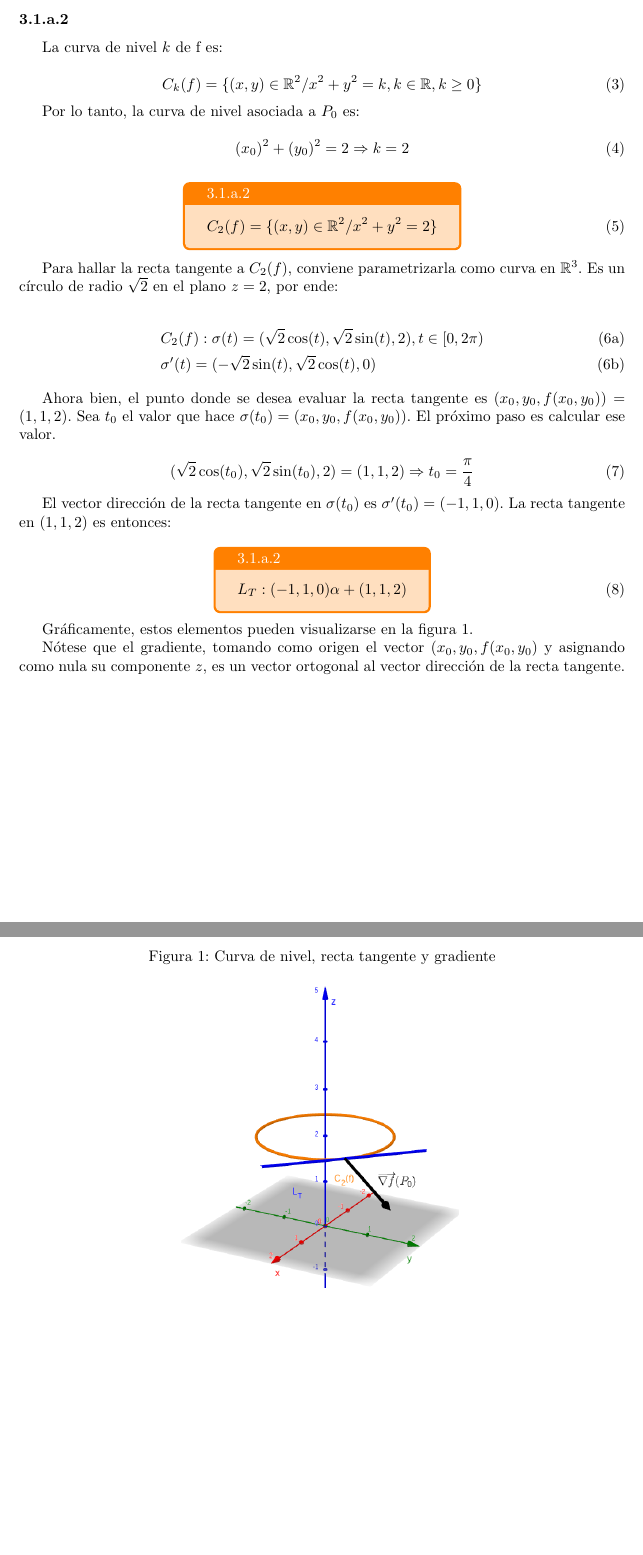
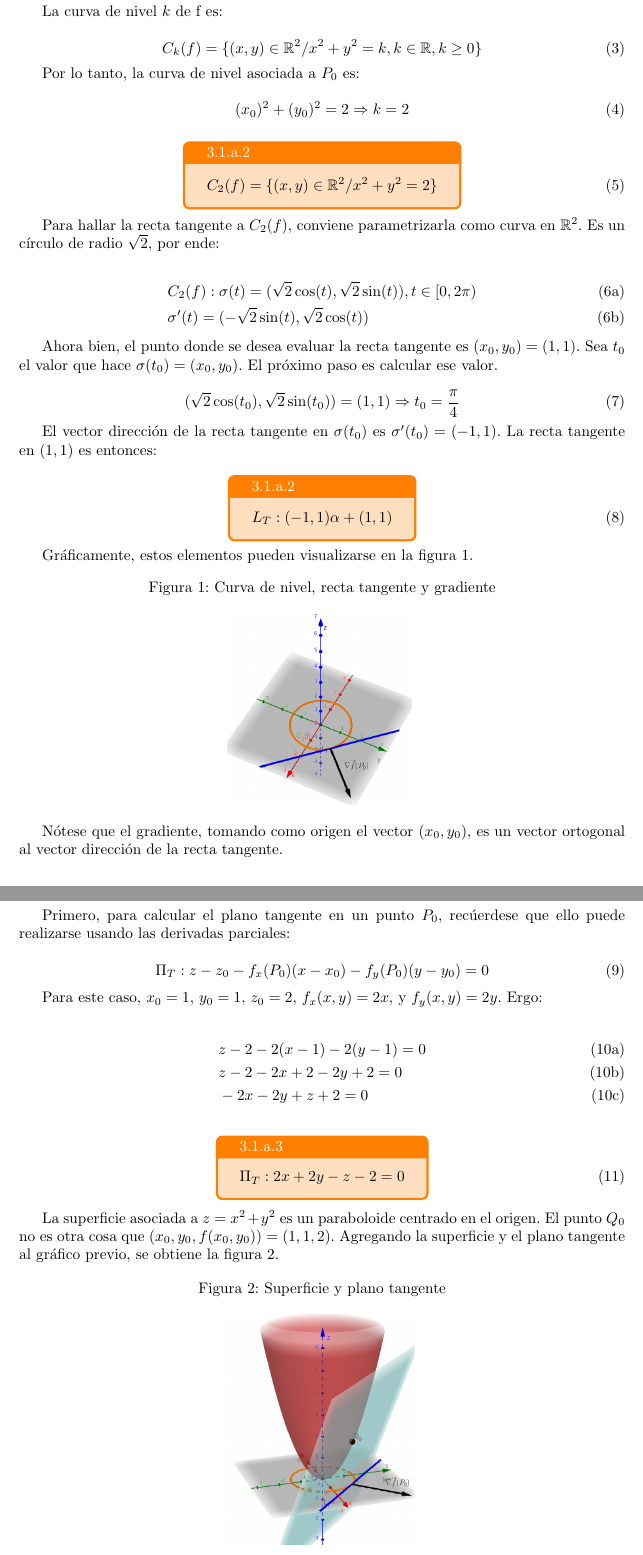
Before and after one commit to dario-ramos/apuntes-fiuba, a LaTeX document (61.03 - Analisis II A/ejercicios-03.tex): two parts of pages 3 and 4 of 4, joined at a grey line, cut at the place of the change, the shorter picture padded with empty space. Compiled offline with pdfLaTeX.

Commit message:
Ejercicio 3.1.a.3 + correcciones teo e incisos previos

```diff
--- a/61.03 - Analisis II A/ejercicios-03.tex
+++ b/61.03 - Analisis II A/ejercicios-03.tex
@@ -113,27 +113,27 @@ C_2(f) = \{ (x,y) \in \Bbb R^2 / x^2 + y^2 = 2 \}
 }
 \end{equation}
 
-Para hallar la recta tangente a $C_2(f)$, conviene parametrizarla como curva en $\Bbb R^3$. Es un círculo de radio $\sqrt{2}$ en el plano $z = 2$, por ende:
+Para hallar la recta tangente a $C_2(f)$, conviene parametrizarla como curva en $\Bbb R^2$. Es un círculo de radio $\sqrt{2}$, por ende:
 
 \begin{subequations}
 \begin{align}
-& C_2(f): \sigma(t) = (\sqrt{2} \cos(t), \sqrt{2} \sin(t), 2), t \in [0, 2\pi) \\
-& \sigma'(t) = (-\sqrt{2} \sin(t), \sqrt{2} \cos(t), 0)
+& C_2(f): \sigma(t) = (\sqrt{2} \cos(t), \sqrt{2} \sin(t)), t \in [0, 2\pi) \\
+& \sigma'(t) = (-\sqrt{2} \sin(t), \sqrt{2} \cos(t))
 \end{align}
 \end{subequations}
 
-Ahora bien, el punto donde se desea evaluar la recta tangente es $(x_0, y_0, f(x_0, y_0)) = (1, 1, 2)$. Sea $t_0$ el valor que hace $\sigma(t_0) = (x_0, y_0, f(x_0, y_0))$. El próximo paso es calcular ese valor.
+Ahora bien, el punto donde se desea evaluar la recta tangente es $(x_0, y_0) = (1, 1)$. Sea $t_0$ el valor que hace $\sigma(t_0) = (x_0, y_0)$. El próximo paso es calcular ese valor.
 
 \begin{equation}
-(\sqrt{2} \cos(t_0), \sqrt{2} \sin(t_0), 2) = (1, 1, 2) \Rightarrow t_0 = \frac{\pi}{4}
+(\sqrt{2} \cos(t_0), \sqrt{2} \sin(t_0)) = (1, 1) \Rightarrow t_0 = \frac{\pi}{4}
 \end{equation}
 
-El vector dirección de la recta tangente en $\sigma(t_0)$ es $\sigma'(t_0) = (-1, 1, 0)$. La recta tangente en $(1, 1, 2)$ es entonces:
+El vector dirección de la recta tangente en $\sigma(t_0)$ es $\sigma'(t_0) = (-1, 1)$. La recta tangente en $(1, 1)$ es entonces:
 
 \begin{equation}
 \tcboxmath[colback=orange!25!white,colframe=orange,title=3.1.a.2]
 {
-L_T: (-1, 1, 0) \alpha + (1, 1, 2)
+L_T: (-1, 1) \alpha + (1, 1)
 }
 \end{equation}
 
@@ -141,11 +141,47 @@ Gráficamente, estos elementos pueden visualizarse en la figura \ref{fig:1-a-2}.
 
 \begin{figure}[ht]
 \caption{Curva de nivel, recta tangente y gradiente}
-\includegraphics[scale=0.5]{img/ejercicios/3/1-a-2.png}
+\includegraphics[scale=0.35]{img/ejercicios/3/1-a-2.png}
 \centering
 \label{fig:1-a-2}
 \end{figure}
 
-Nótese que el gradiente, tomando como origen el vector $(x_0, y_0, f(x_0, y_0)$ y asignando como nula su componente $z$, es un vector ortogonal al vector dirección de la recta tangente.
+Nótese que el gradiente, tomando como origen el vector $(x_0, y_0)$, es un vector ortogonal al vector dirección de la recta tangente.
+
+\subsubsection*{3.1.a.3}
+\label{subsubsec:3.1.a.3}
+\addcontentsline{toc}{subsubsection}{\nameref{subsubsec:3.1.a.3}}
+
+Primero, para calcular el plano tangente en un punto $P_0$, recúerdese que ello puede realizarse usando las derivadas parciales:
+
+\begin{equation}
+\Pi_T: z-z_0 - f_x(P_0) (x-x_0) - f_y(P_0) (y-y_0) = 0
+\end{equation}
+
+Para este caso, $x_0 = 1$, $y_0 = 1$, $z_0 = 2$, $f_x(x,y) = 2x$, y $f_y(x,y) = 2y$. Ergo:
+
+\begin{subequations}
+\begin{align}
+& z-2 - 2 (x-1) - 2(y-1) = 0 \\
+& z-2 -2x +2 -2y +2 = 0 \\
+& -2x -2y + z + 2 = 0
+\end{align}
+\end{subequations}
+
+\begin{equation}
+\tcboxmath[colback=orange!25!white,colframe=orange,title=3.1.a.3]
+{
+\Pi_T: 2x + 2y -z -2 = 0
+}
+\end{equation}
+
+La superficie asociada a $z = x^2 + y^2$ es un paraboloide centrado en el origen. El punto $Q_0$ no es otra cosa que $(x_0, y_0, f(x_0, y_0)) = (1, 1, 2)$. Agregando la superficie y el plano tangente al gráfico previo, se obtiene la figura \ref{fig:1-a-3}.
+
+\begin{figure}[ht]
+\caption{Superficie y plano tangente}
+\includegraphics[scale=0.35]{img/ejercicios/3/1-a-3.png}
+\centering
+\label{fig:1-a-3}
+\end{figure}
 
 \end{document}
```
Also changed, not shown: 61.03 - Analisis II A/teorica.tex (+2 -2 lines), 61.03 - Analisis II A/img/ejercicios/3/1-a-2.png, 61.03 - Analisis II A/img/ejercicios/3/1-a-3.png (added), 2 other files.
